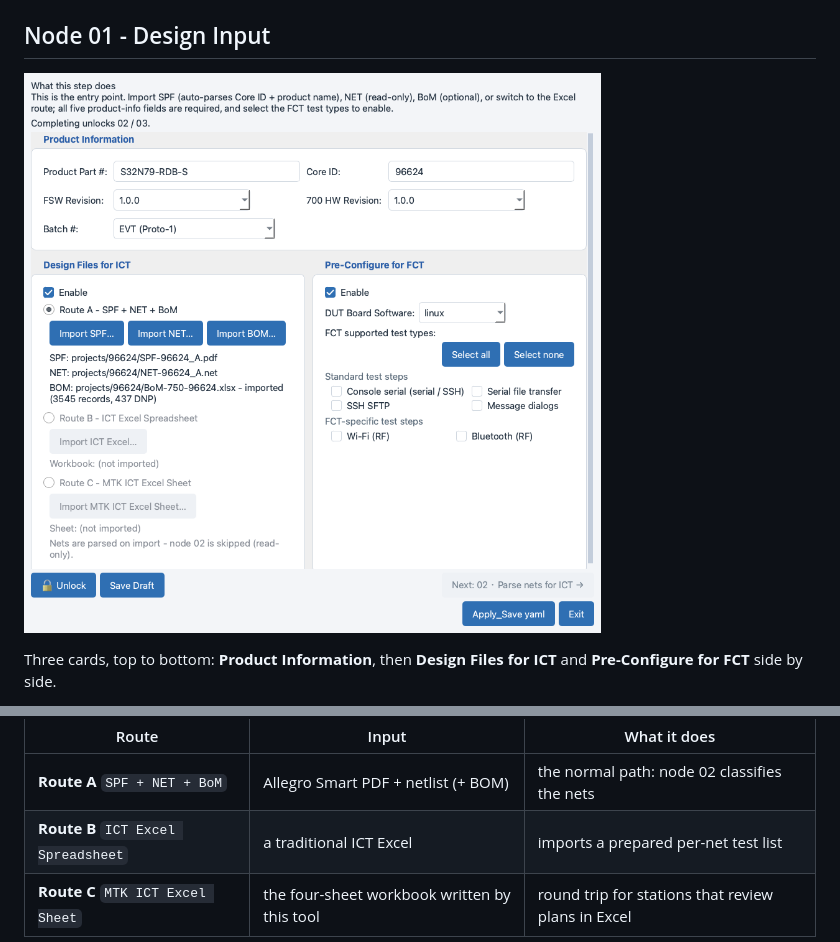
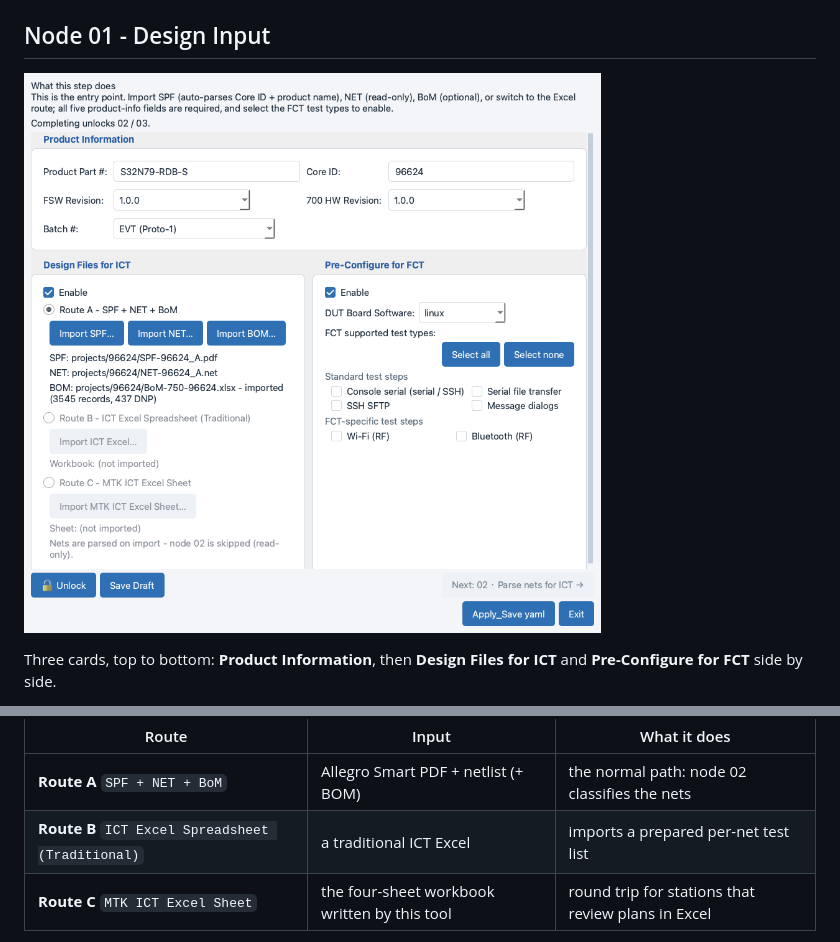
Before and after one commit to Seapol/MTK-GUI, a Markdown page: docs/help/09_yaml_build.md, 2 parts joined by grey strips. GitHub-like rendering; pictures changed too: docs/help/images/06_yaml_design_input.png.

```diff
--- a/docs/help/09_yaml_build.md
+++ b/docs/help/09_yaml_build.md
@@ -127,7 +127,7 @@ bottom:
 | Route | Input | What it does |
 |---|---|---|
 | **Route A** `SPF + NET + BoM` | Allegro Smart PDF + netlist (+ BOM) | the normal path: node 02 classifies the nets |
-| **Route B** `ICT Excel Spreadsheet` | a traditional ICT Excel | imports a prepared per-net test list |
+| **Route B** `ICT Excel Spreadsheet (Traditional)` | a traditional ICT Excel | imports a prepared per-net test list |
 | **Route C** `MTK ICT Excel Sheet` | the four-sheet workbook written by this tool | round trip for stations that review plans in Excel |
 
 Only one route is live at a time: the two you did not pick - radio label
```
Also changed, not shown: docs/help/15_example_ict.md (+1 -1 lines), docs/help/version_history.md (+8 -1 lines), docs/help/images/15_01_design_input.png, docs/help/images/15_02_spf_imported.png, docs/help/images/15_03_three_files.png, 2 other files.
